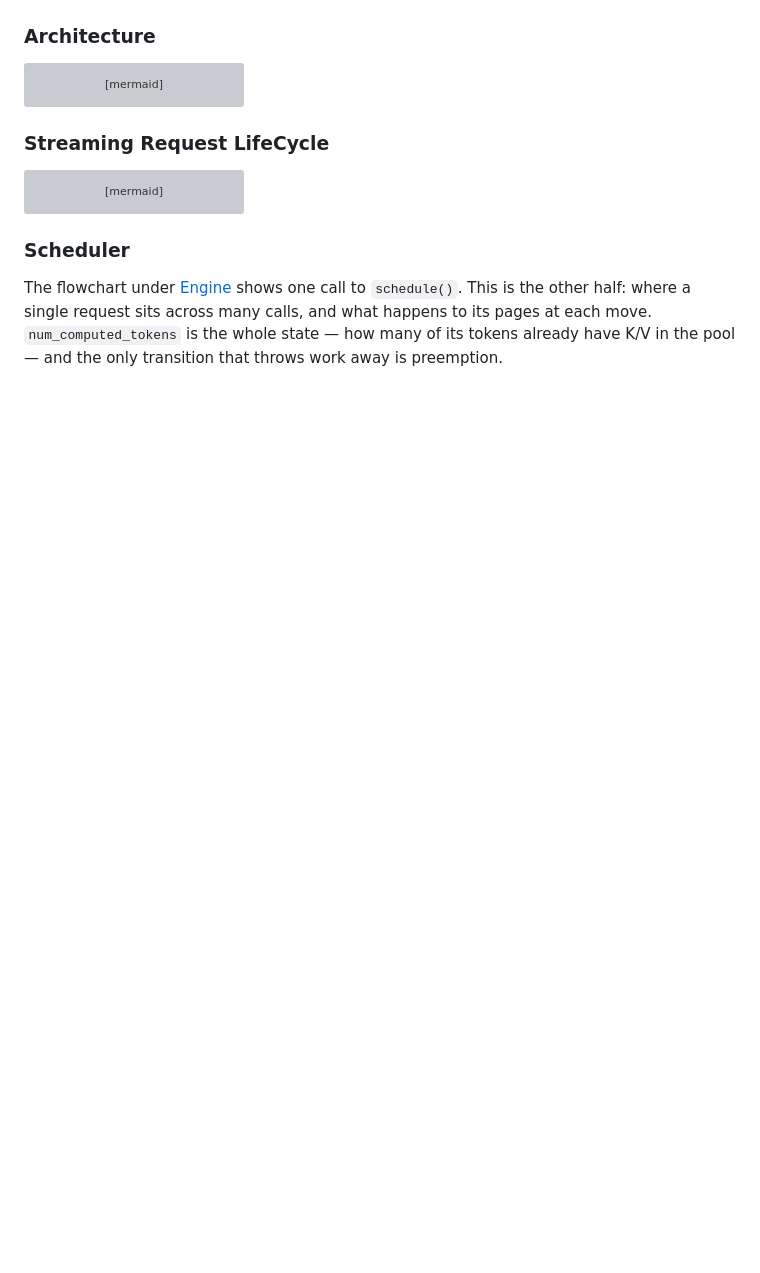
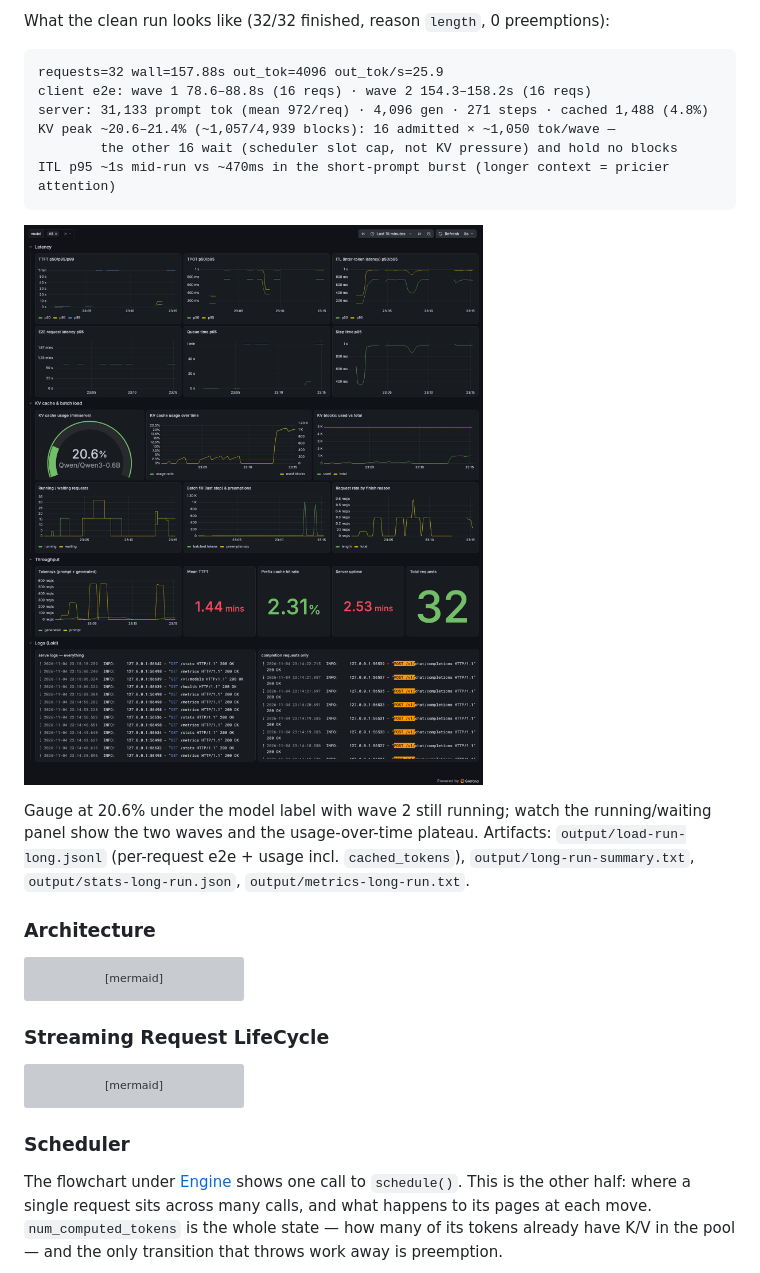
Before and after one commit to sagnikc395/miniserve, a Markdown page: README.md, the part around one of its changes. GitHub-like rendering; pictures changed too: output/screenshots/grafana-dashboard-long-context.png (added); blank space fills up the shorter version; grey boxes are pictures that could not be loaded.

````diff
--- a/README.md
+++ b/README.md
@@ -253,3 +285,22 @@ Prometheus target page — `miniserve` is scraped every 5s through
+What the clean run looks like (32/32 finished, reason `length`, 0 preemptions):
+
+```text
+requests=32 wall=157.88s out_tok=4096 out_tok/s=25.9
+client e2e: wave 1 78.6–88.8s (16 reqs) · wave 2 154.3–158.2s (16 reqs)
+server: 31,133 prompt tok (mean 972/req) · 4,096 gen · 271 steps · cached 1,488 (4.8%)
+KV peak ~20.6–21.4% (~1,057/4,939 blocks): 16 admitted × ~1,050 tok/wave —
+        the other 16 wait (scheduler slot cap, not KV pressure) and hold no blocks
+ITL p95 ~1s mid-run vs ~470ms in the short-prompt burst (longer context = pricier attention)
+```
+
+![Grafana dashboard mid long-context run](output/screenshots/grafana-dashboard-long-context.png)
+
+Gauge at 20.6% under the model label with wave 2 still running; watch the
+running/waiting panel show the two waves and the usage-over-time plateau.
+Artifacts: `output/load-run-long.jsonl` (per-request e2e + usage incl.
+`cached_tokens`), `output/long-run-summary.txt`, `output/stats-long-run.json`,
+`output/metrics-long-run.txt`.
+
 ### Architecture
 ```mermaid
 flowchart LR
````
Also changed, not shown: other parts of README.md (+32 -0 lines), 8 other files.
